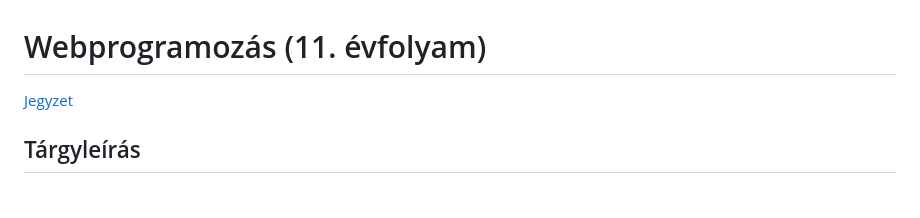
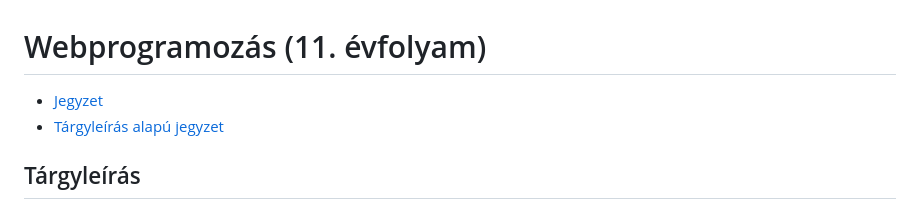
Before and after one commit to szeveba/BlathySample, a Markdown page: Documents/Webprogramozás/webprogramozás-tárgyleírás.md, the part around the change. Drawn GitHub-style.

```diff
--- a/Documents/Webprogramozás/webprogramozás-tárgyleírás.md
+++ b/Documents/Webprogramozás/webprogramozás-tárgyleírás.md
@@ -1,6 +1,7 @@
 # Webprogramozás (11. évfolyam)
 
-[Jegyzet](webprogramozás-jegyzet.md)
+- [Jegyzet](webprogramozás-jegyzet.md)
+- [Tárgyleírás alapú jegyzet](python-tárgyleírás-jegyzet.md)
 
 ## Tárgyleírás
 
```
Also changed, not shown: Documents/Webprogramozás/python-tárgyleírás-jegyzet.md (added, +82 -0 lines).
